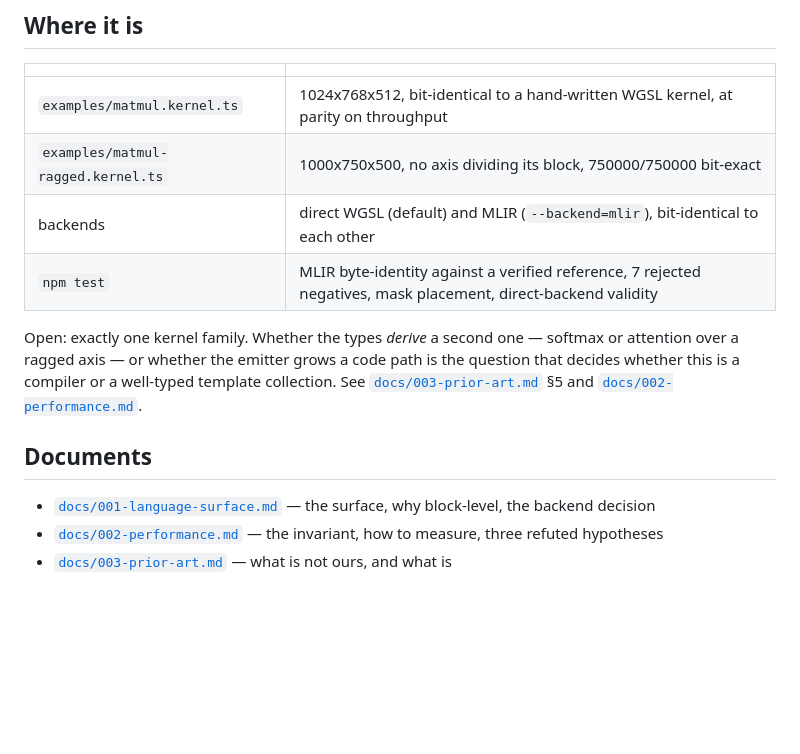
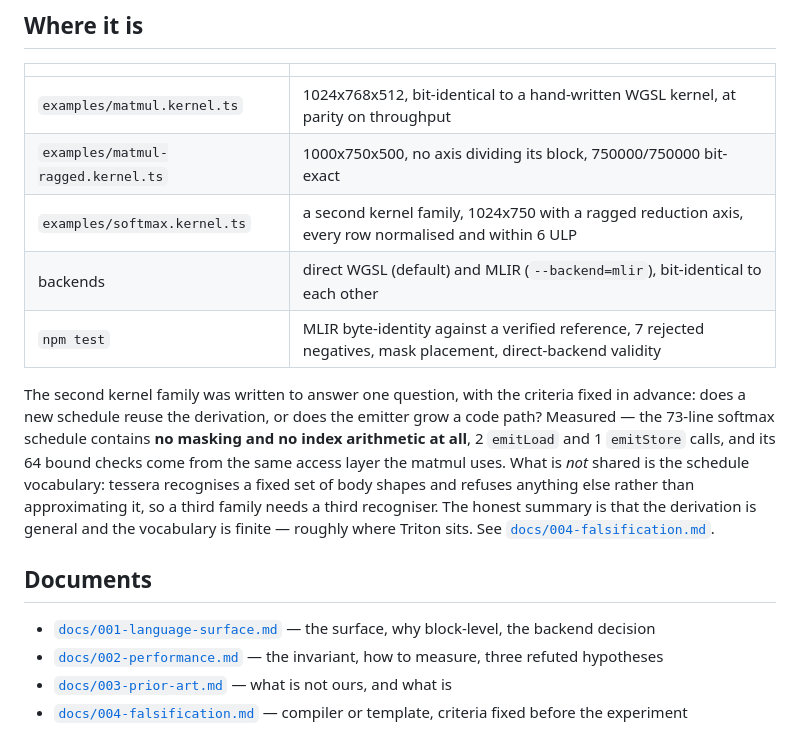
Before and after one commit to CO0Ki3/tessera, a Markdown page: README.md, the part around the change. Drawn GitHub-style; blank space fills up the shorter version.

```diff
--- a/README.md
+++ b/README.md
@@ -89,17 +89,23 @@ research did not look at.
 |---|---|
 | `examples/matmul.kernel.ts` | 1024x768x512, bit-identical to a hand-written WGSL kernel, at parity on throughput |
 | `examples/matmul-ragged.kernel.ts` | 1000x750x500, no axis dividing its block, 750000/750000 bit-exact |
+| `examples/softmax.kernel.ts` | a second kernel family, 1024x750 with a ragged reduction axis, every row normalised and within 6 ULP |
 | backends | direct WGSL (default) and MLIR (`--backend=mlir`), bit-identical to each other |
 | `npm test` | MLIR byte-identity against a verified reference, 7 rejected negatives, mask placement, direct-backend validity |
 
-Open: exactly one kernel family. Whether the types *derive* a second one — softmax or
-attention over a ragged axis — or whether the emitter grows a code path is the question
-that decides whether this is a compiler or a well-typed template collection. See
-[`docs/003-prior-art.md`](docs/003-prior-art.md) §5 and
-[`docs/002-performance.md`](docs/002-performance.md).
+The second kernel family was written to answer one question, with the criteria fixed in
+advance: does a new schedule reuse the derivation, or does the emitter grow a code path?
+Measured — the 73-line softmax schedule contains **no masking and no index arithmetic at
+all**, 2 `emitLoad` and 1 `emitStore` calls, and its 64 bound checks come from the same
+access layer the matmul uses. What is *not* shared is the schedule vocabulary: tessera
+recognises a fixed set of body shapes and refuses anything else rather than approximating
+it, so a third family needs a third recogniser. The honest summary is that the derivation
+is general and the vocabulary is finite — roughly where Triton sits.
+See [`docs/004-falsification.md`](docs/004-falsification.md).
 
 ## Documents
 
 - [`docs/001-language-surface.md`](docs/001-language-surface.md) — the surface, why block-level, the backend decision
 - [`docs/002-performance.md`](docs/002-performance.md) — the invariant, how to measure, three refuted hypotheses
 - [`docs/003-prior-art.md`](docs/003-prior-art.md) — what is not ours, and what is
+- [`docs/004-falsification.md`](docs/004-falsification.md) — compiler or template, criteria fixed before the experiment
```
Also changed, not shown: docs/004-falsification.md (+38 -7 lines).
